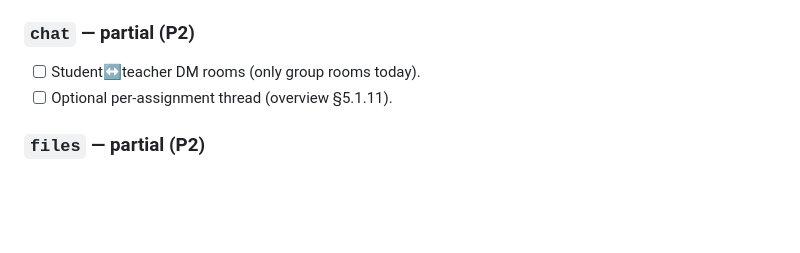
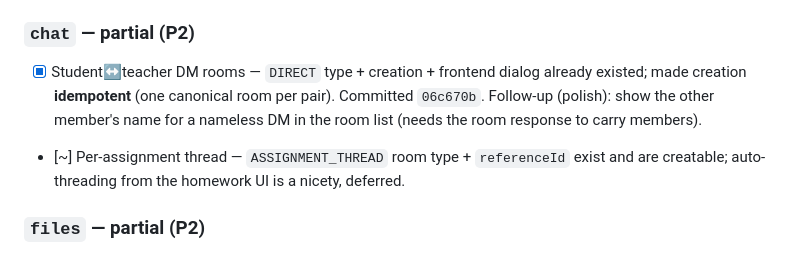
Before and after one commit to fedotiuk-dm/CodillasStudyPlatform, a Markdown page: docs/architecture/roadmap.md, the part around the change. GitHub-like rendering; blank space fills up the shorter version.

Commit message:
docs(roadmap): chat DM done (idempotent DIRECT rooms)

```diff
--- a/docs/architecture/roadmap.md
+++ b/docs/architecture/roadmap.md
@@ -77,8 +77,8 @@ This is the central missing piece; most of the roadmap below depends on it.
 - [x] Teacher analytics (per-student + group average) + CSV export — client-side from the existing group gradebook (no backend needed). Committed `0e2b995`.
 
 ### `chat` — partial (P2)
-- [ ] Student↔teacher DM rooms (only group rooms today).
-- [ ] Optional per-assignment thread (overview §5.1.11).
+- [x] Student↔teacher DM rooms — `DIRECT` type + creation + frontend dialog already existed; made creation **idempotent** (one canonical room per pair). Committed `06c670b`. Follow-up (polish): show the other member's name for a nameless DM in the room list (needs the room response to carry members).
+- [~] Per-assignment thread — `ASSIGNMENT_THREAD` room type + `referenceId` exist and are creatable; auto-threading from the homework UI is a nicety, deferred.
 
 ### `files` — partial (P2)
 - [ ] Decide if versioning / soft-delete is needed (homework already versions submissions — may not be).
```
